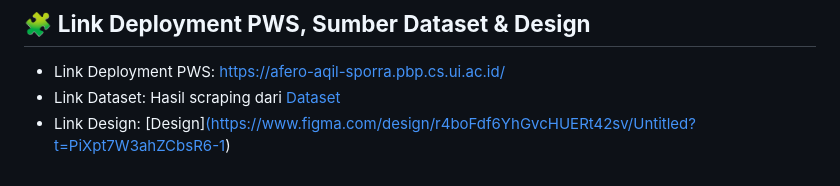
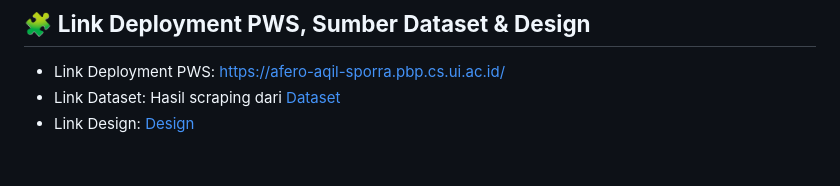
Before and after one commit to kelompok-pbp-d09/sporra, a Markdown page: README.md, the part around the change. GitHub-like rendering.

Commit message:
Fix link formatting in README.md

```diff
--- a/README.md
+++ b/README.md
@@ -66,4 +66,4 @@ Dengan sistem ini, Spora menjadi wadah komunitas olahraga yang aktif, interaktif
 
 * Link Deployment PWS: [https://afero-aqil-sporra.pbp.cs.ui.ac.id/](https://afero-aqil-sporra.pbp.cs.ui.ac.id/)
 * Link Dataset: Hasil scraping dari [Dataset](https://www.cnnindonesia.com/olahraga/indeks/7)
-* Link Design: [Design][(https://www.figma.com/design/r4boFdf6YhGvcHUERt42sv/Untitled?t=PiXpt7W3ahZCbsR6-1)](https://www.figma.com/design/kZpLlZVnWPINsl4yttEgwk/SPORRA?node-id=0-1&t=xOiFojctm5UpMtff-1)
+* Link Design: [Design](https://www.figma.com/design/kZpLlZVnWPINsl4yttEgwk/SPORRA?node-id=0-1&t=xOiFojctm5UpMtff-1)
```
